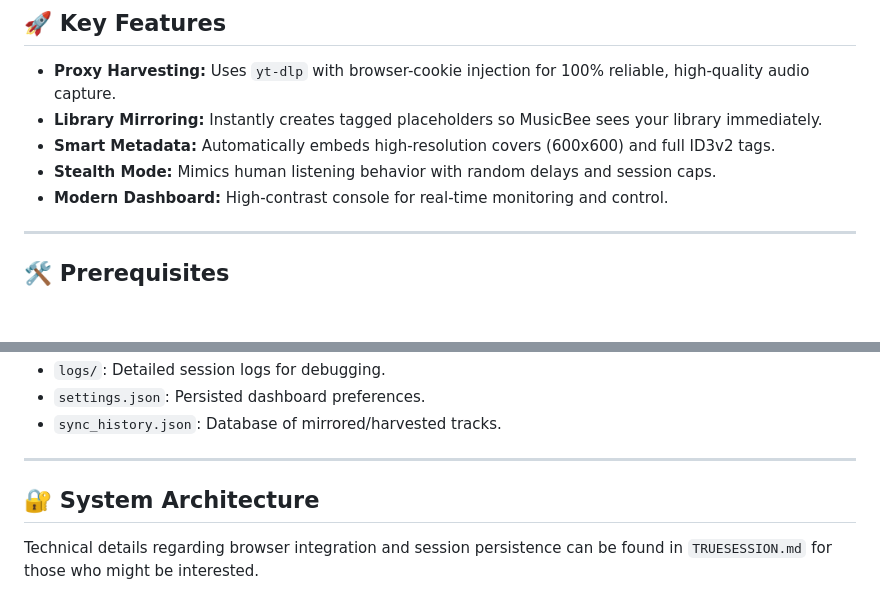
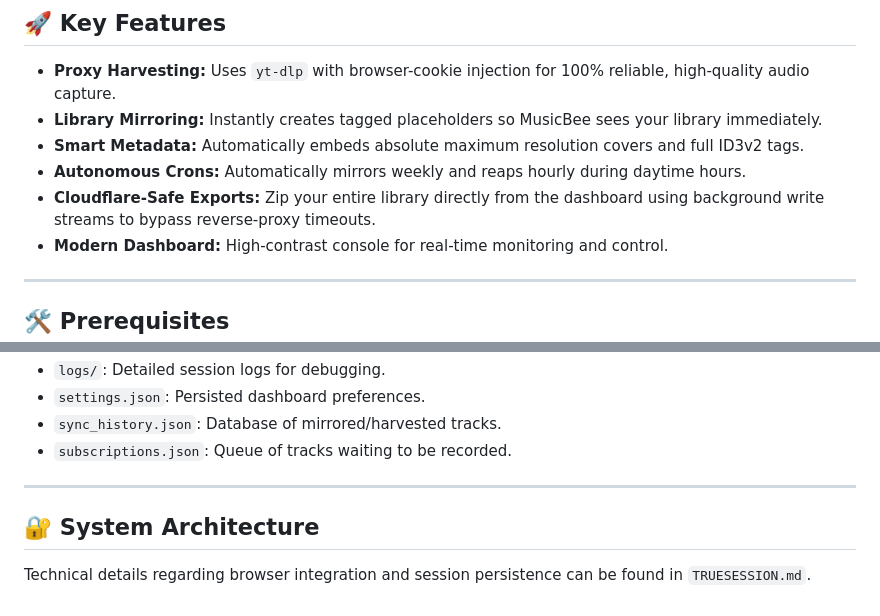
Before and after one commit to WeirdCatAFK/Quimera-Reaper, a Markdown page: README.md, 2 parts joined by grey strips. Drawn GitHub-style; blank space fills up the shorter version.

```diff
--- a/README.md
+++ b/README.md
@@ -5,8 +5,9 @@ An autonomous music harvesting agent that mirrors your YouTube Music library to
 ## 🚀 Key Features
 - **Proxy Harvesting:** Uses `yt-dlp` with browser-cookie injection for 100% reliable, high-quality audio capture.
 - **Library Mirroring:** Instantly creates tagged placeholders so MusicBee sees your library immediately.
-- **Smart Metadata:** Automatically embeds high-resolution covers (600x600) and full ID3v2 tags.
-- **Stealth Mode:** Mimics human listening behavior with random delays and session caps.
+- **Smart Metadata:** Automatically embeds absolute maximum resolution covers and full ID3v2 tags.
+- **Autonomous Crons:** Automatically mirrors weekly and reaps hourly during daytime hours.
+- **Cloudflare-Safe Exports:** Zip your entire library directly from the dashboard using background write streams to bypass reverse-proxy timeouts.
 - **Modern Dashboard:** High-contrast console for real-time monitoring and control.
 
 ---
@@ -103,8 +91,9 @@ If you have a GUI/VNC access to your server:
 - `logs/`: Detailed session logs for debugging.
 - `settings.json`: Persisted dashboard preferences.
 - `sync_history.json`: Database of mirrored/harvested tracks.
+- `subscriptions.json`: Queue of tracks waiting to be recorded.
 
 ---
 
 ## 🔐 System Architecture
-Technical details regarding browser integration and session persistence can be found in `TRUESESSION.md` for those who might be interested.
+Technical details regarding browser integration and session persistence can be found in `TRUESESSION.md`.
```
Also changed, not shown: other parts of README.md (+31 -44 lines).
